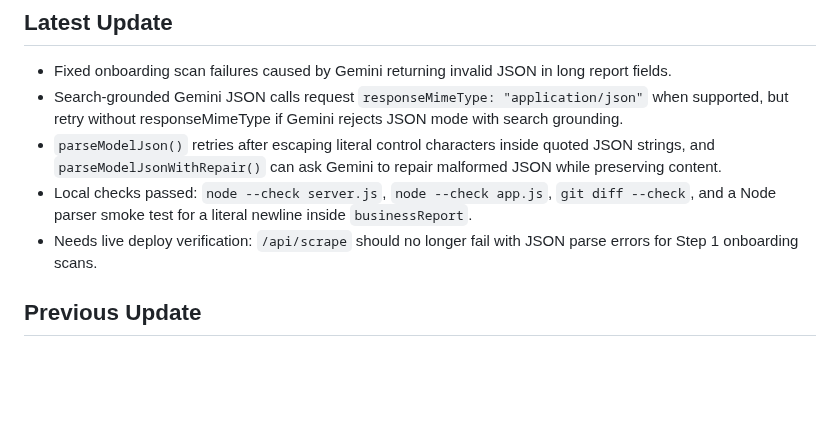
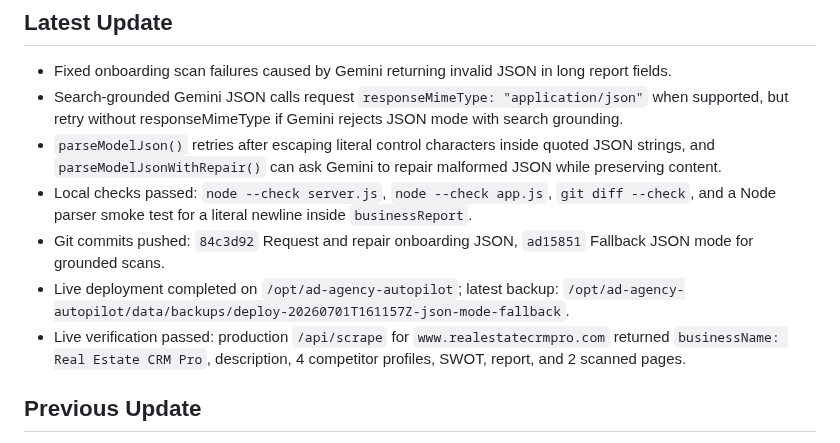
Before and after one commit to mcssc25/automatedadagency, a Markdown page: handoff.md, the part around the change. Drawn GitHub-style; blank space fills up the shorter version.

Commit message:
Document onboarding scan verification

```diff
--- a/handoff.md
+++ b/handoff.md
@@ -58,7 +58,9 @@ Last updated: 2026-07-01
 - Search-grounded Gemini JSON calls request `responseMimeType: "application/json"` when supported, but retry without responseMimeType if Gemini rejects JSON mode with search grounding.
 - `parseModelJson()` retries after escaping literal control characters inside quoted JSON strings, and `parseModelJsonWithRepair()` can ask Gemini to repair malformed JSON while preserving content.
 - Local checks passed: `node --check server.js`, `node --check app.js`, `git diff --check`, and a Node parser smoke test for a literal newline inside `businessReport`.
-- Needs live deploy verification: `/api/scrape` should no longer fail with JSON parse errors for Step 1 onboarding scans.
+- Git commits pushed: `84c3d92` Request and repair onboarding JSON, `ad15851` Fallback JSON mode for grounded scans.
+- Live deployment completed on `/opt/ad-agency-autopilot`; latest backup: `/opt/ad-agency-autopilot/data/backups/deploy-20260701T161157Z-json-mode-fallback`.
+- Live verification passed: production `/api/scrape` for `www.realestatecrmpro.com` returned `businessName: Real Estate CRM Pro`, description, 4 competitor profiles, SWOT, report, and 2 scanned pages.
 
 ## Previous Update
 
```
